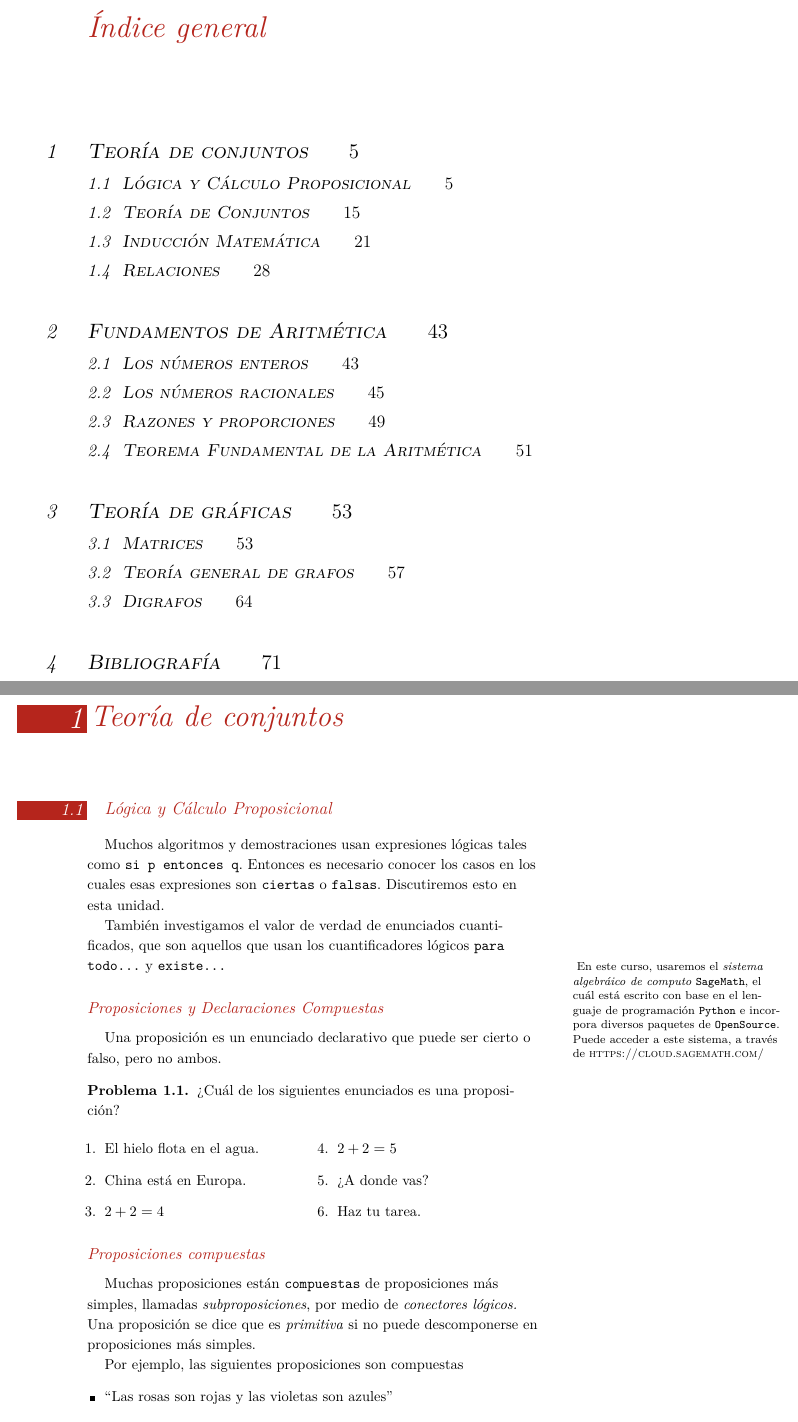
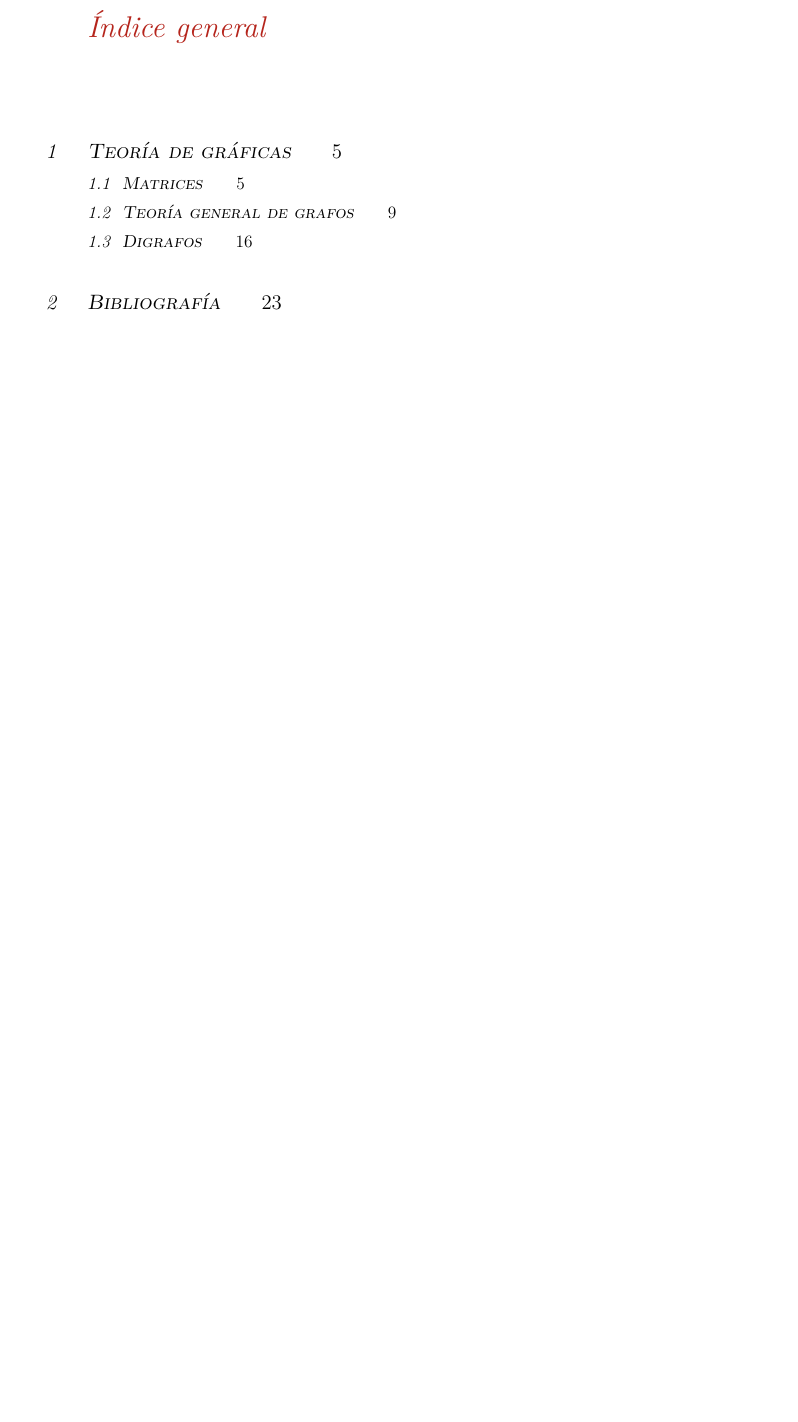
Before and after one commit to julihocc/optimizacion-combinatoria, a LaTeX thesis ([000] Optimización Combinatoria.tex): two parts of pages 3 and 5 of 71 before the commit and part of page 3 of 23 after it, the two joined at a grey line, cut so that both start at the same text, the shorter picture padded with empty space. The pictures show the PDF file [000] Optimización Combinatoria.pdf that the author committed with the source.

```diff
--- a/[000] Optimización Combinatoria.tex
+++ b/[000] Optimización Combinatoria.tex
@@ -44,18 +44,18 @@
 \end{tabular}
 \tableofcontents
 
-\chapter{Teoría de conjuntos}
-\input{md_01_logica}
-\input{md_02_conjuntos}
-\input{md_03_funciones}
-\input{md_04_relaciones}
-
-\chapter{Fundamentos de Aritmética}
-
-\input{numeros_enteros}
-\input{numeros_racionales}
-\input{razones_proporciones}
-\input{teorema_fundamental_aritmetica}
+%\chapter{Teoría de conjuntos}
+%\input{md_01_logica}
+%\input{md_02_conjuntos}
+%\input{md_03_funciones}
+%\input{md_04_relaciones}
+%
+%\chapter{Fundamentos de Aritmética}
+%
+%\input{numeros_enteros}
+%\input{numeros_racionales}
+%\input{razones_proporciones}
+%\input{teorema_fundamental_aritmetica}
 
 \chapter{Teoría de gráficas}
 \input{md_05_matrices}
```
Also changed, not shown: [000] Optimización Combinatoria.pdf, 5 other files.
